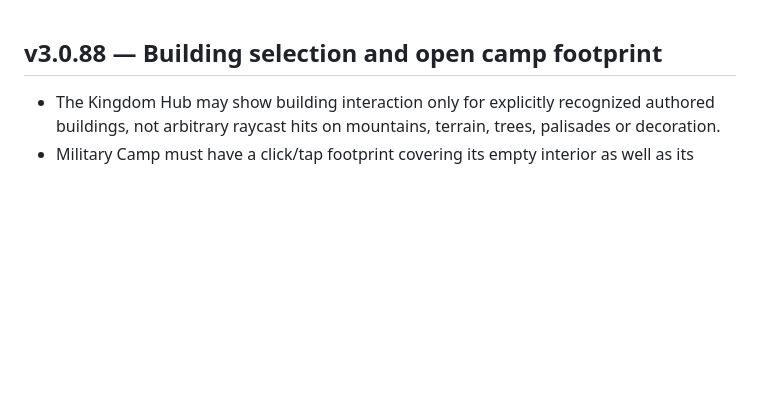
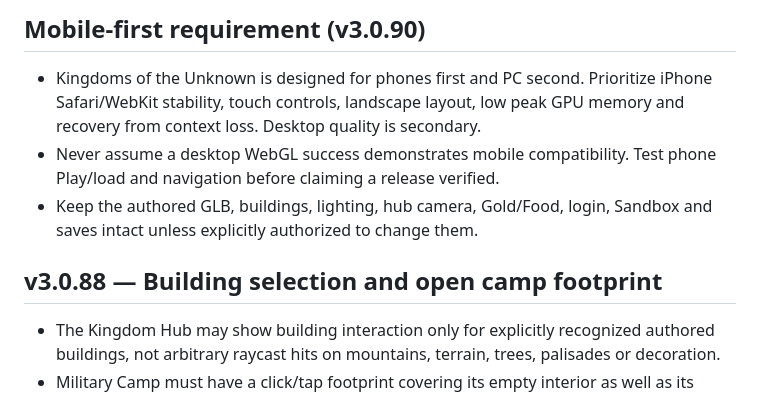
Before and after one commit to nhitzert69/wayfarer-rpg, a Markdown page: game rules.md, the part around the change. GitHub-like rendering; blank space fills up the shorter version.

Commit message:
v3.0.90: establish mobile-first Kingdoms development rule

```diff
--- a/game rules.md
+++ b/game rules.md
@@ -1,3 +1,8 @@
+## Mobile-first requirement (v3.0.90)
+- Kingdoms of the Unknown is designed for phones first and PC second. Prioritize iPhone Safari/WebKit stability, touch controls, landscape layout, low peak GPU memory and recovery from context loss. Desktop quality is secondary.
+- Never assume a desktop WebGL success demonstrates mobile compatibility. Test phone Play/load and navigation before claiming a release verified.
+- Keep the authored GLB, buildings, lighting, hub camera, Gold/Food, login, Sandbox and saves intact unless explicitly authorized to change them.
+
 ## v3.0.88 — Building selection and open camp footprint
 - The Kingdom Hub may show building interaction only for explicitly recognized authored buildings, not arbitrary raycast hits on mountains, terrain, trees, palisades or decoration.
 - Military Camp must have a click/tap footprint covering its empty interior as well as its meshes, derived from the imported camp's bounds without modifying Blender GLB geometry. Prioritize other recognized buildings if hit.
```
